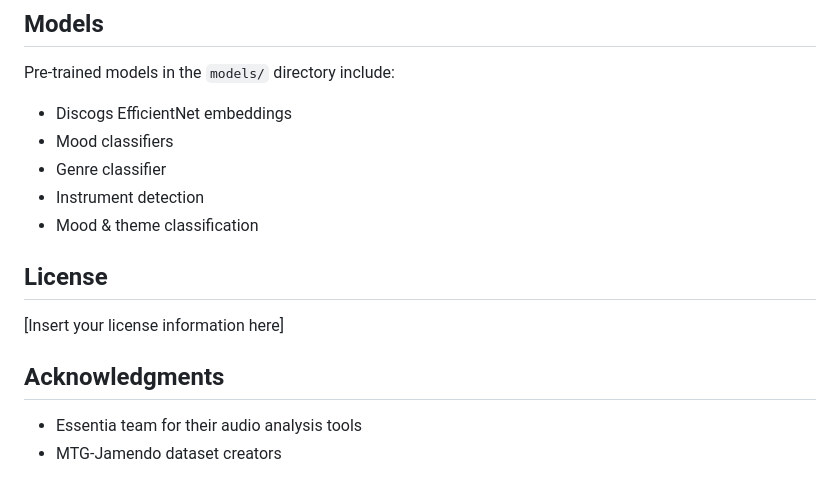
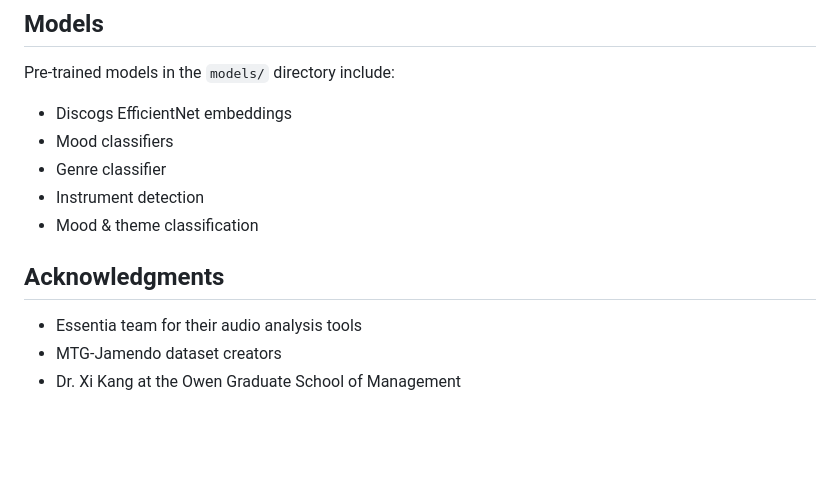
Before and after one commit to jasonmokk/music-feature-extraction, a Markdown page: README.md, the part around the change. Rendered like a GitHub page; blank space fills up the shorter version.

```diff
--- a/README.md
+++ b/README.md
@@ -153,11 +153,9 @@ Pre-trained models in the `models/` directory include:
 - Instrument detection
 - Mood & theme classification
 
-## **License**
-
-[Insert your license information here]
 
 ## **Acknowledgments**
 
 - Essentia team for their audio analysis tools
 - MTG-Jamendo dataset creators
+- Dr. Xi Kang at the Owen Graduate School of Management
```
